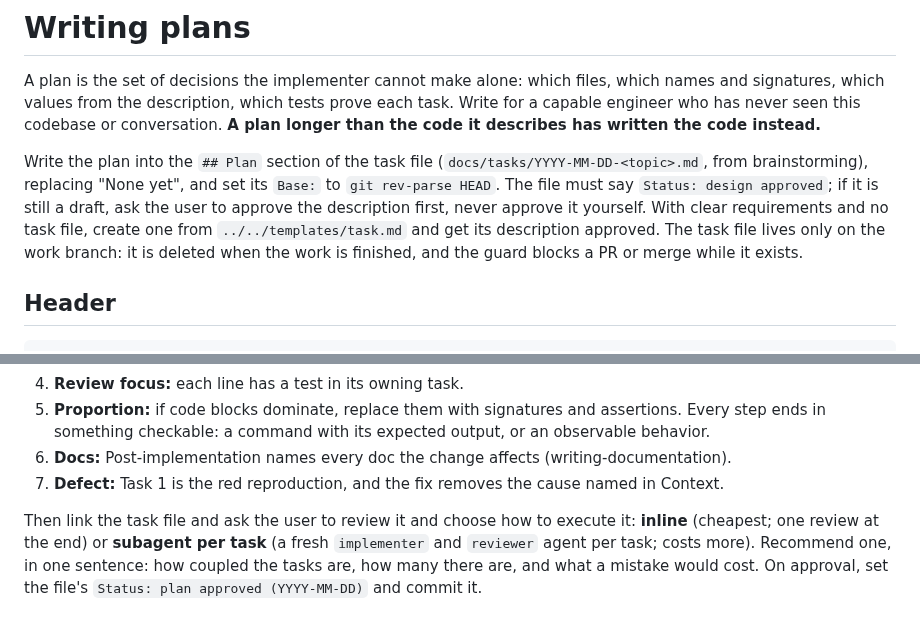
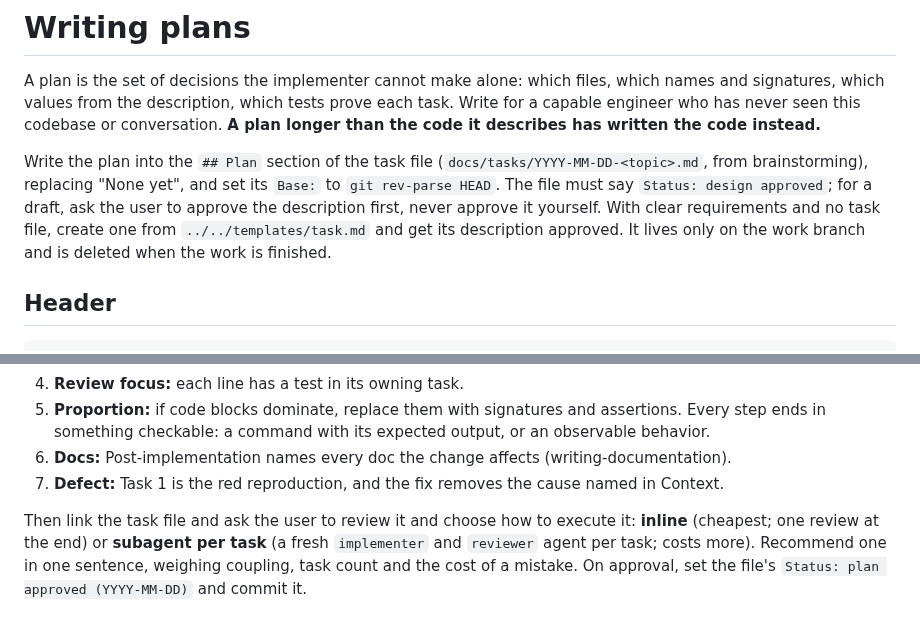
Before and after one commit to rkaliev/eng-kit, a Markdown page: skills/writing-plans/SKILL.md, 2 parts joined by grey strips. GitHub-like rendering.

```diff
--- a/skills/writing-plans/SKILL.md
+++ b/skills/writing-plans/SKILL.md
@@ -8,7 +8,7 @@ effort: xhigh
 
 A plan is the set of decisions the implementer cannot make alone: which files, which names and signatures, which values from the description, which tests prove each task. Write for a capable engineer who has never seen this codebase or conversation. **A plan longer than the code it describes has written the code instead.**
 
-Write the plan into the `## Plan` section of the task file (`docs/tasks/YYYY-MM-DD-<topic>.md`, from brainstorming), replacing "None yet", and set its `Base:` to `git rev-parse HEAD`. The file must say `Status: design approved`; if it is still a draft, ask the user to approve the description first, never approve it yourself. With clear requirements and no task file, create one from `../../templates/task.md` and get its description approved. The task file lives only on the work branch: it is deleted when the work is finished, and the guard blocks a PR or merge while it exists.
+Write the plan into the `## Plan` section of the task file (`docs/tasks/YYYY-MM-DD-<topic>.md`, from brainstorming), replacing "None yet", and set its `Base:` to `git rev-parse HEAD`. The file must say `Status: design approved`; for a draft, ask the user to approve the description first, never approve it yourself. With clear requirements and no task file, create one from `../../templates/task.md` and get its description approved. It lives only on the work branch and is deleted when the work is finished.
 
 ## Header
 
@@ -72,4 +72,4 @@ Lines that decide nothing ("handle edge cases", "add validation", "TBD") are gap
 6. **Docs:** Post-implementation names every doc the change affects (writing-documentation).
 7. **Defect:** Task 1 is the red reproduction, and the fix removes the cause named in Context.
 
-Then link the task file and ask the user to review it and choose how to execute it: **inline** (cheapest; one review at the end) or **subagent per task** (a fresh `implementer` and `reviewer` agent per task; costs more). Recommend one, in one sentence: how coupled the tasks are, how many there are, and what a mistake would cost. On approval, set the file's `Status: plan approved (YYYY-MM-DD)` and commit it.
+Then link the task file and ask the user to review it and choose how to execute it: **inline** (cheapest; one review at the end) or **subagent per task** (a fresh `implementer` and `reviewer` agent per task; costs more). Recommend one in one sentence, weighing coupling, task count and the cost of a mistake. On approval, set the file's `Status: plan approved (YYYY-MM-DD)` and commit it.
```
Also changed, not shown: docs/tasks/2026-10-17-models-and-eval-checks.md (+8 -6 lines).
